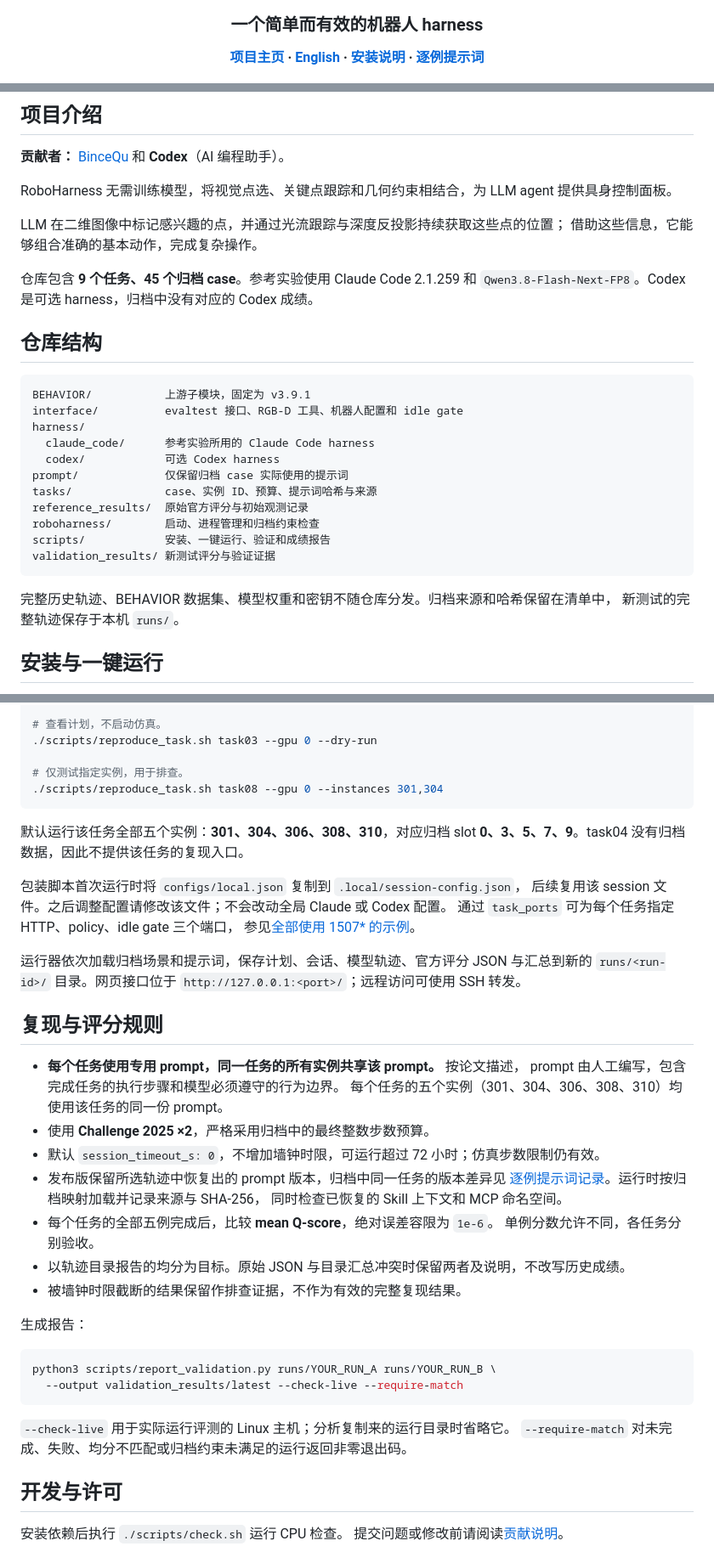
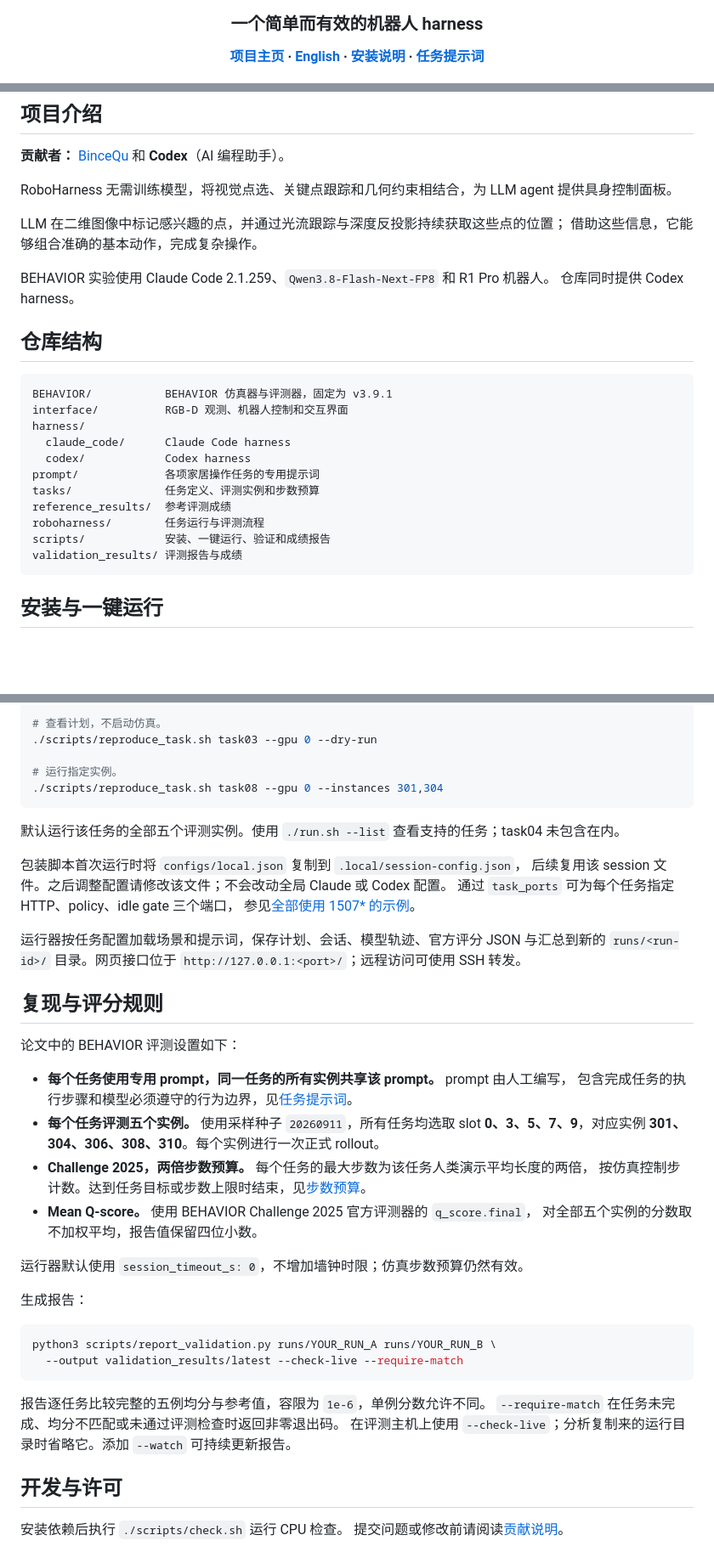
Before and after one commit to BinceQu/RoboHarness, a Markdown page: README.zh-CN.md, 3 parts joined by grey strips. Shown at 85% size. GitHub-like rendering; blank space fills up the shorter version.

````diff
--- a/README.zh-CN.md
+++ b/README.zh-CN.md
@@ -4,8 +4,7 @@
 
 ### 一个简单而有效的机器人 harness
 
-**[项目主页](https://bincequ.github.io/RoboHarness/) · [English](README.md) · [安装说明](docs/setup.md) · [逐例提示词](docs/case-prompts.md)**
-
+**[项目主页](https://bincequ.github.io/RoboHarness/) · [English](README.md) · [安装说明](docs/setup.md) · [任务提示词](docs/case-prompts.md)**
 
 [![RoboHarness 总览](docs/assets/overview.png)](docs/assets/overview.pdf)
 
@@ -23,27 +22,24 @@ RoboHarness 无需训练模型，将视觉点选、关键点跟踪和几何约
 LLM 在二维图像中标记感兴趣的点，并通过光流跟踪与深度反投影持续获取这些点的位置；
 借助这些信息，它能够组合准确的基本动作，完成复杂操作。
 
-仓库包含 **9 个任务、45 个归档 case**。参考实验使用 Claude Code 2.1.259 和
-`Qwen3.8-Flash-Next-FP8`。Codex 是可选 harness，归档中没有对应的 Codex 成绩。
+BEHAVIOR 实验使用 Claude Code 2.1.259、`Qwen3.8-Flash-Next-FP8` 和 R1 Pro 机器人。
+仓库同时提供 Codex harness。
 
 ## 仓库结构
 
 ```text
-BEHAVIOR/           上游子模块，固定为 v3.9.1
-interface/          evaltest 接口、RGB-D 工具、机器人配置和 idle gate
+BEHAVIOR/           BEHAVIOR 仿真器与评测器，固定为 v3.9.1
+interface/          RGB-D 观测、机器人控制和交互界面
 harness/
-  claude_code/      参考实验所用的 Claude Code harness
-  codex/            可选 Codex harness
-prompt/             仅保留归档 case 实际使用的提示词
-tasks/              case、实例 ID、预算、提示词哈希与来源
-reference_results/  原始官方评分与初始观测记录
-roboharness/        启动、进程管理和归档约束检查
+  claude_code/      Claude Code harness
+  codex/            Codex harness
+prompt/             各项家居操作任务的专用提示词
+tasks/              任务定义、评测实例和步数预算
+reference_results/  参考评测成绩
+roboharness/        任务运行与评测流程
 scripts/            安装、一键运行、验证和成绩报告
-validation_results/ 新测试评分与验证证据
+validation_results/ 评测报告与成绩
 ```
-
-完整历史轨迹、BEHAVIOR 数据集、模型权重和密钥不随仓库分发。归档来源和哈希保留在清单中，
-新测试的完整轨迹保存于本机 `runs/`。
 
 ## 安装与一键运行
 
@@ -68,35 +64,34 @@ cp configs/example.json configs/local.json
 # 查看计划，不启动仿真。
 ./scripts/reproduce_task.sh task03 --gpu 0 --dry-run
 
-# 仅测试指定实例，用于排查。
+# 运行指定实例。
 ./scripts/reproduce_task.sh task08 --gpu 0 --instances 301,304
 ```
 
-默认运行该任务全部五个实例：**301、304、306、308、310**，对应归档 slot
-**0、3、5、7、9**。task04 没有归档数据，因此不提供该任务的复现入口。
+默认运行该任务的全部五个评测实例。使用 `./run.sh --list` 查看支持的任务；task04 未包含在内。
 
 包装脚本首次运行时将 `configs/local.json` 复制到 `.local/session-config.json`，
 后续复用该 session 文件。之后调整配置请修改该文件；不会改动全局 Claude 或 Codex 配置。
 通过 `task_ports` 可为每个任务指定 HTTP、policy、idle gate 三个端口，
 参见[全部使用 1507* 的示例](docs/setup.md#session-configuration-and-ports)。
 
-运行器依次加载归档场景和提示词，保存计划、会话、模型轨迹、官方评分 JSON 与汇总到新的
+运行器按任务配置加载场景和提示词，保存计划、会话、模型轨迹、官方评分 JSON 与汇总到新的
 `runs/<run-id>/` 目录。网页接口位于 `http://127.0.0.1:<port>/`；远程访问可使用 SSH 转发。
 
 ## 复现与评分规则
 
-- **每个任务使用专用 prompt，同一任务的所有实例共享该 prompt。** 按论文描述，
-  prompt 由人工编写，包含完成任务的执行步骤和模型必须遵守的行为边界。
-  每个任务的五个实例（301、304、306、308、310）均使用该任务的同一份 prompt。
-- 使用 **Challenge 2025 ×2**，严格采用归档中的最终整数步数预算。
-- 默认 `session_timeout_s: 0`，不增加墙钟时限，可运行超过 72 小时；仿真步数限制仍有效。
-- 发布版保留所选轨迹中恢复出的 prompt 版本，归档中同一任务的版本差异见
-  [逐例提示词记录](docs/case-prompts.md)。运行时按归档映射加载并记录来源与 SHA-256，
-  同时检查已恢复的 Skill 上下文和 MCP 命名空间。
-- 每个任务的全部五例完成后，比较 **mean Q-score**，绝对误差容限为 `1e-6`。
-  单例分数允许不同，各任务分别验收。
-- 以轨迹目录报告的均分为目标。原始 JSON 与目录汇总冲突时保留两者及说明，不改写历史成绩。
-- 被墙钟时限截断的结果保留作排查证据，不作为有效的完整复现结果。
+论文中的 BEHAVIOR 评测设置如下：
+
+- **每个任务使用专用 prompt，同一任务的所有实例共享该 prompt。** prompt 由人工编写，
+  包含完成任务的执行步骤和模型必须遵守的行为边界，见[任务提示词](docs/case-prompts.md)。
+- **每个任务评测五个实例。** 使用采样种子 `20260911`，所有任务均选取 slot
+  **0、3、5、7、9**，对应实例 **301、304、306、308、310**。每个实例进行一次正式 rollout。
+- **Challenge 2025，两倍步数预算。** 每个任务的最大步数为该任务人类演示平均长度的两倍，
+  按仿真控制步计数。达到任务目标或步数上限时结束，见[步数预算](docs/provenance.md#evaluation-budgets)。
+- **Mean Q-score。** 使用 BEHAVIOR Challenge 2025 官方评测器的 `q_score.final`，
+  对全部五个实例的分数取不加权平均，报告值保留四位小数。
+
+运行器默认使用 `session_timeout_s: 0`，不增加墙钟时限；仿真步数预算仍然有效。
 
 生成报告：
 
@@ -105,8 +100,9 @@ python3 scripts/report_validation.py runs/YOUR_RUN_A runs/YOUR_RUN_B \
   --output validation_results/latest --check-live --require-match
 ```
 
-`--check-live` 用于实际运行评测的 Linux 主机；分析复制来的运行目录时省略它。
-`--require-match` 对未完成、失败、均分不匹配或归档约束未满足的运行返回非零退出码。
+报告逐任务比较完整的五例均分与参考值，容限为 `1e-6`，单例分数允许不同。
+`--require-match` 在任务未完成、均分不匹配或未通过评测检查时返回非零退出码。
+在评测主机上使用 `--check-live`；分析复制来的运行目录时省略它。添加 `--watch` 可持续更新报告。
 
 ## 开发与许可
 
````
Also changed, not shown: README.md (+41 -63 lines), docs/case-prompts.md (+14 -16 lines).
